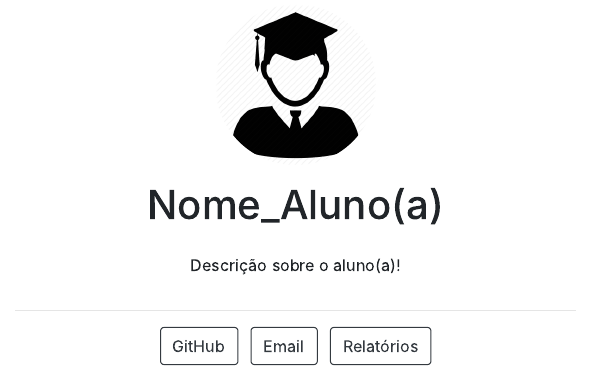
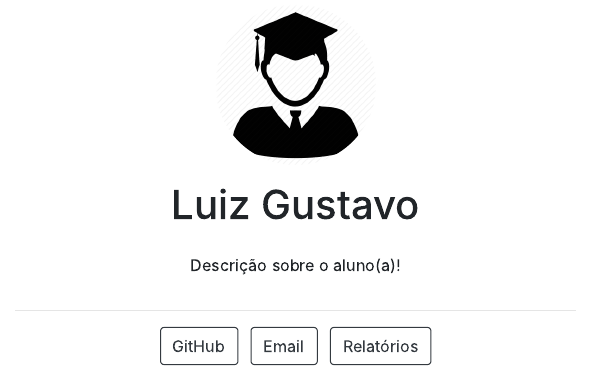
Before and after one commit to LuizGustavoA/relatorio-estprob, an R Markdown document (index.Rmd): the page in a window 1100 px wide, from 260 px down. The pictures show the output file index.html that the author committed with the source, opened offline.

Commit message:
teste mudei o nome

```diff
--- a/index.Rmd
+++ b/index.Rmd
@@ -1,5 +1,5 @@
 ---
-title: "Nome_Aluno(a)"
+title: "Luiz Gustavo"
 image: "logo.png"
 links:
   - label: GitHub
```
Also changed, not shown: index.html.
